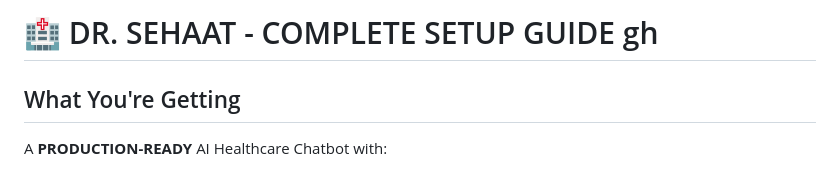
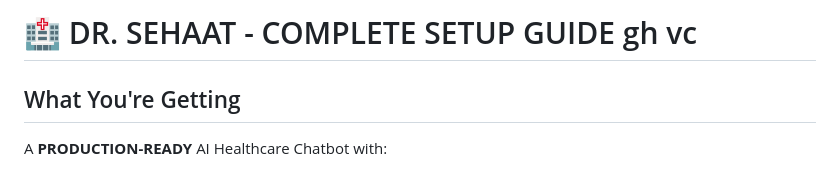
Before and after one commit to abhishekkumar62000/Dr-Sehaat-AI-Multi-Agent-Doctor-Chatbot, a Markdown page: SETUP_GUIDE.md, the part around the change. GitHub-like rendering.

```diff
--- a/SETUP_GUIDE.md
+++ b/SETUP_GUIDE.md
@@ -1,4 +1,4 @@
-# 🏥 DR. SEHAAT - COMPLETE SETUP GUIDE  gh
+# 🏥 DR. SEHAAT - COMPLETE SETUP GUIDE  gh vc
 
 ## What You're Getting
 
```
